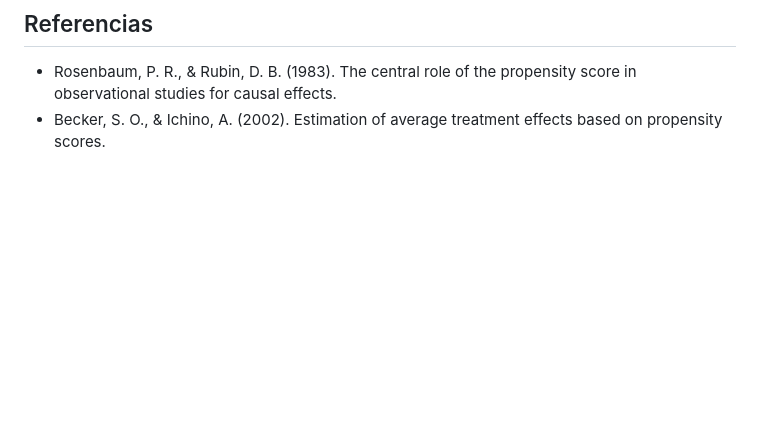
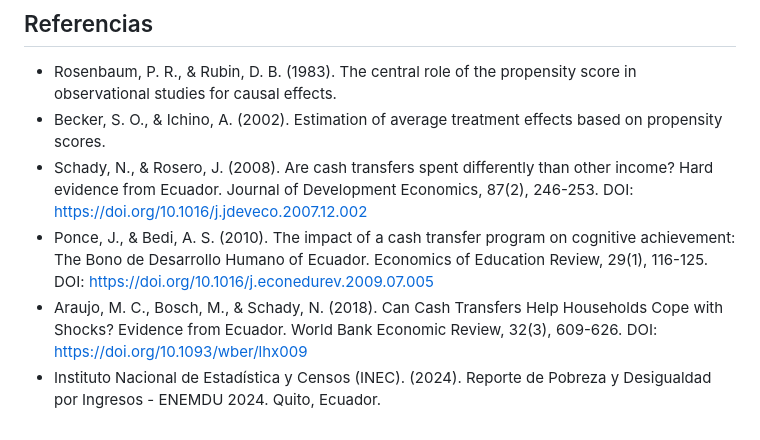
Before and after one commit to josepanchi0263-crypto/ProyectoFinal_PoliticasPublicas, a Markdown page: README.md, the part around the change. GitHub-like rendering; blank space fills up the shorter version.

Commit message:
Integracion final: Datos reales PSM ENEMDU 2024 y bibliografia Scopus

```diff
--- a/README.md
+++ b/README.md
@@ -58,3 +58,7 @@ Es esencial evitar variables post-tratamiento en el modelo de emparejamiento, ga
 
 - Rosenbaum, P. R., & Rubin, D. B. (1983). The central role of the propensity score in observational studies for causal effects.
 - Becker, S. O., & Ichino, A. (2002). Estimation of average treatment effects based on propensity scores.
+- Schady, N., & Rosero, J. (2008). Are cash transfers spent differently than other income? Hard evidence from Ecuador. Journal of Development Economics, 87(2), 246-253. DOI: https://doi.org/10.1016/j.jdeveco.2007.12.002
+- Ponce, J., & Bedi, A. S. (2010). The impact of a cash transfer program on cognitive achievement: The Bono de Desarrollo Humano of Ecuador. Economics of Education Review, 29(1), 116-125. DOI: https://doi.org/10.1016/j.econedurev.2009.07.005
+- Araujo, M. C., Bosch, M., & Schady, N. (2018). Can Cash Transfers Help Households Cope with Shocks? Evidence from Ecuador. World Bank Economic Review, 32(3), 609-626. DOI: https://doi.org/10.1093/wber/lhx009
+- Instituto Nacional de Estadística y Censos (INEC). (2024). Reporte de Pobreza y Desigualdad por Ingresos - ENEMDU 2024. Quito, Ecuador.
```
Also changed, not shown: src/analysis/psm_bdh_report.md (+4 -0 lines).
